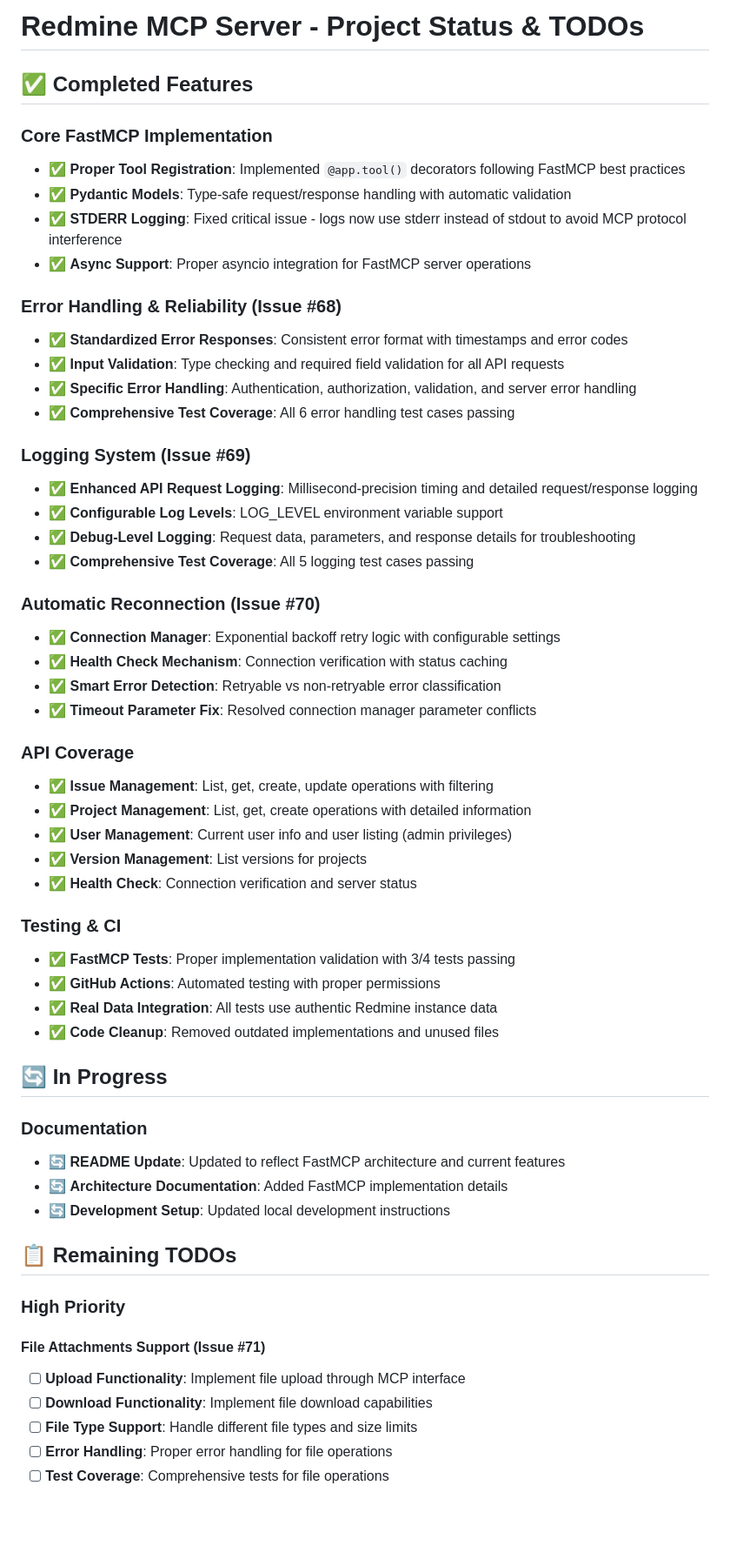
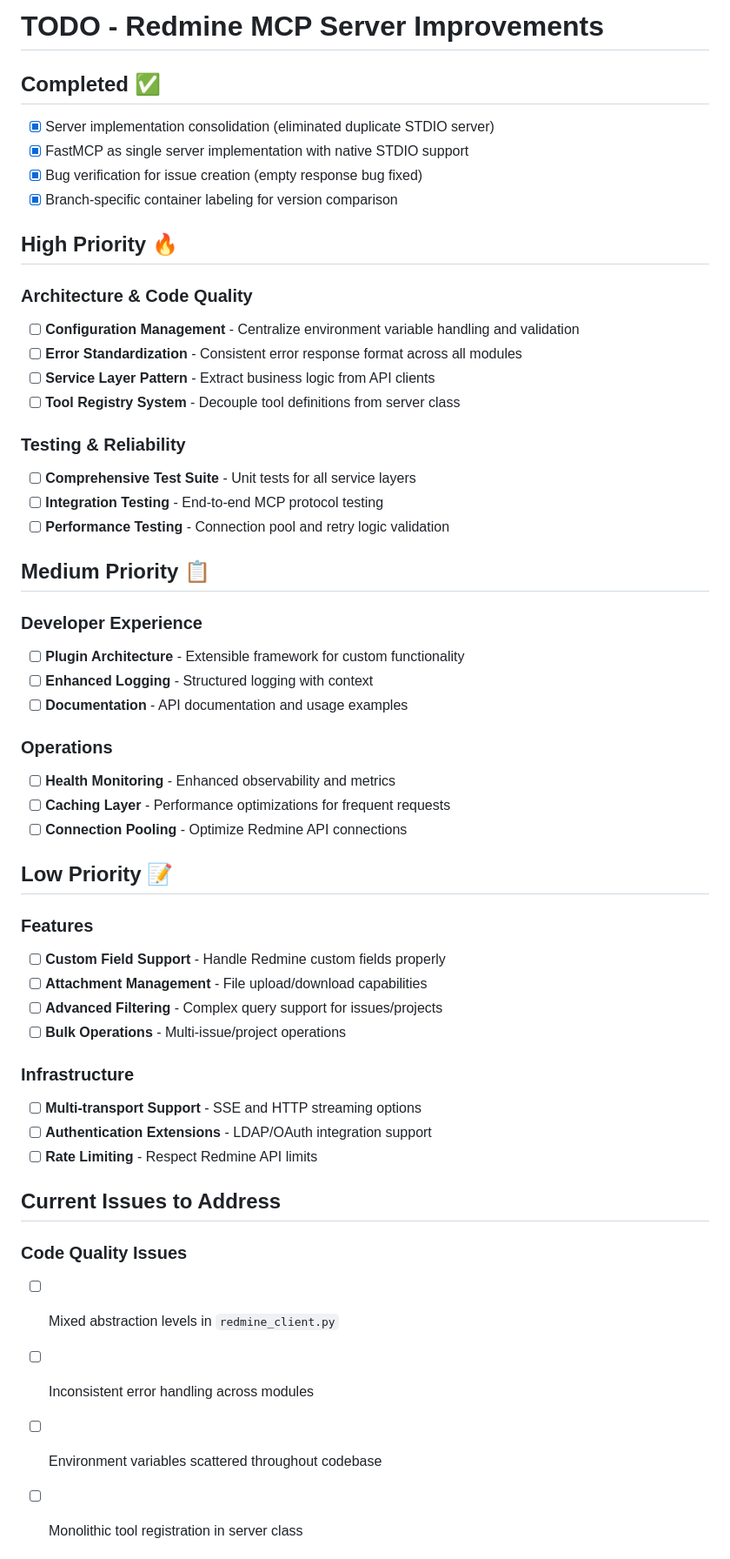
Before and after one commit to zacharyelston/rrmcpy, a Markdown page: TODO.md, the part around one of its changes. Shown at 87% size. Rendered like a GitHub page; blank space fills up the shorter version.

```diff
--- a/TODO.md
+++ b/TODO.md
@@ -1,59 +1,54 @@
-# Redmine MCP Server - Project Status & TODOs
+# TODO - Redmine MCP Server Improvements
 
-## ✅ Completed Features
+## Completed ✅
+- [x] Server implementation consolidation (eliminated duplicate STDIO server)
+- [x] FastMCP as single server implementation with native STDIO support
+- [x] Bug verification for issue creation (empty response bug fixed)
+- [x] Branch-specific container labeling for version comparison
 
-### Core FastMCP Implementation
-- ✅ **Proper Tool Registration**: Implemented `@app.tool()` decorators following FastMCP best practices
-- ✅ **Pydantic Models**: Type-safe request/response handling with automatic validation
-- ✅ **STDERR Logging**: Fixed critical issue - logs now use stderr instead of stdout to avoid MCP protocol interference
-- ✅ **Async Support**: Proper asyncio integration for FastMCP server operations
+## High Priority 🔥
 
-### Error Handling & Reliability (Issue #68)
-- ✅ **Standardized Error Responses**: Consistent error format with timestamps and error codes
-- ✅ **Input Validation**: Type checking and required field validation for all API requests
-- ✅ **Specific Error Handling**: Authentication, authorization, validation, and server error handling
-- ✅ **Comprehensive Test Coverage**: All 6 error handling test cases passing
+### Architecture & Code Quality
+- [ ] **Configuration Management** - Centralize environment variable handling and validation
+- [ ] **Error Standardization** - Consistent error response format across all modules
+- [ ] **Service Layer Pattern** - Extract business logic from API clients
+- [ ] **Tool Registry System** - Decouple tool definitions from server class
 
-### Logging System (Issue #69)
-- ✅ **Enhanced API Request Logging**: Millisecond-precision timing and detailed request/response logging
-- ✅ **Configurable Log Levels**: LOG_LEVEL environment variable support
-- ✅ **Debug-Level Logging**: Request data, parameters, and response details for troubleshooting
-- ✅ **Comprehensive Test Coverage**: All 5 logging test cases passing
+### Testing & Reliability
+- [ ] **Comprehensive Test Suite** - Unit tests for all service layers
+- [ ] **Integration Testing** - End-to-end MCP protocol testing
+- [ ] **Performance Testing** - Connection pool and retry logic validation
 
-### Automatic Reconnection (Issue #70)
-- ✅ **Connection Manager**: Exponential backoff retry logic with configurable settings
-- ✅ **Health Check Mechanism**: Connection verification with status caching
-- ✅ **Smart Error Detection**: Retryable vs non-retryable error classification
-- ✅ **Timeout Parameter Fix**: Resolved connection manager parameter conflicts
+## Medium Priority 📋
 
-### API Coverage
-- ✅ **Issue Management**: List, get, create, update operations with filtering
-- ✅ **Project Management**: List, get, create operations with detailed information
-- ✅ **User Management**: Current user info and user listing (admin privileges)
-- ✅ **Version Management**: List versions for projects
-- ✅ **Health Check**: Connection verification and server status
+### Developer Experience
+- [ ] **Plugin Architecture** - Extensible framework for custom functionality
+- [ ] **Enhanced Logging** - Structured logging with context
+- [ ] **Documentation** - API documentation and usage examples
 
-### Testing & CI
-- ✅ **FastMCP Tests**: Proper implementation validation with 3/4 tests passing
-- ✅ **GitHub Actions**: Automated testing with proper permissions
-- ✅ **Real Data Integration**: All tests use authentic Redmine instance data
-- ✅ **Code Cleanup**: Removed outdated implementations and unused files
+### Operations
+- [ ] **Health Monitoring** - Enhanced observability and metrics
+- [ ] **Caching Layer** - Performance optimizations for frequent requests
+- [ ] **Connection Pooling** - Optimize Redmine API connections
 
-## 🔄 In Progress
+## Low Priority 📝
 
-### Documentation
-- 🔄 **README Update**: Updated to reflect FastMCP architecture and current features
-- 🔄 **Architecture Documentation**: Added FastMCP implementation details
-- 🔄 **Development Setup**: Updated local development instructions
+### Features
+- [ ] **Custom Field Support** - Handle Redmine custom fields properly
+- [ ] **Attachment Management** - File upload/download capabilities
+- [ ] **Advanced Filtering** - Complex query support for issues/projects
+- [ ] **Bulk Operations** - Multi-issue/project operations
 
-## 📋 Remaining TODOs
+### Infrastructure
+- [ ] **Multi-transport Support** - SSE and HTTP streaming options
+- [ ] **Authentication Extensions** - LDAP/OAuth integration support
+- [ ] **Rate Limiting** - Respect Redmine API limits
 
-### High Priority
+## Current Issues to Address
 
-#### File Attachments Support (Issue #71)
-- [ ] **Upload Functionality**: Implement file upload through MCP interface
-- [ ] **Download Functionality**: Implement file download capabilities
-- [ ] **File Type Support**: Handle different file types and size limits
-- [ ] **Error Handling**: Proper error handling for file operations
-- [ ] **Test Coverage**: Comprehensive tests for file operations
+### Code Quality Issues
+- [ ] Mixed abstraction levels in `redmine_client.py`
+- [ ] Inconsistent error handling across modules
+- [ ] Environment variables scattered throughout codebase
+- [ ] Monolithic tool registration in server class
 
```
Also changed, not shown: other parts of TODO.md (+35 -65 lines), MODULAR_DESIGN_REVIEW.md (deleted, +0 -274 lines).
